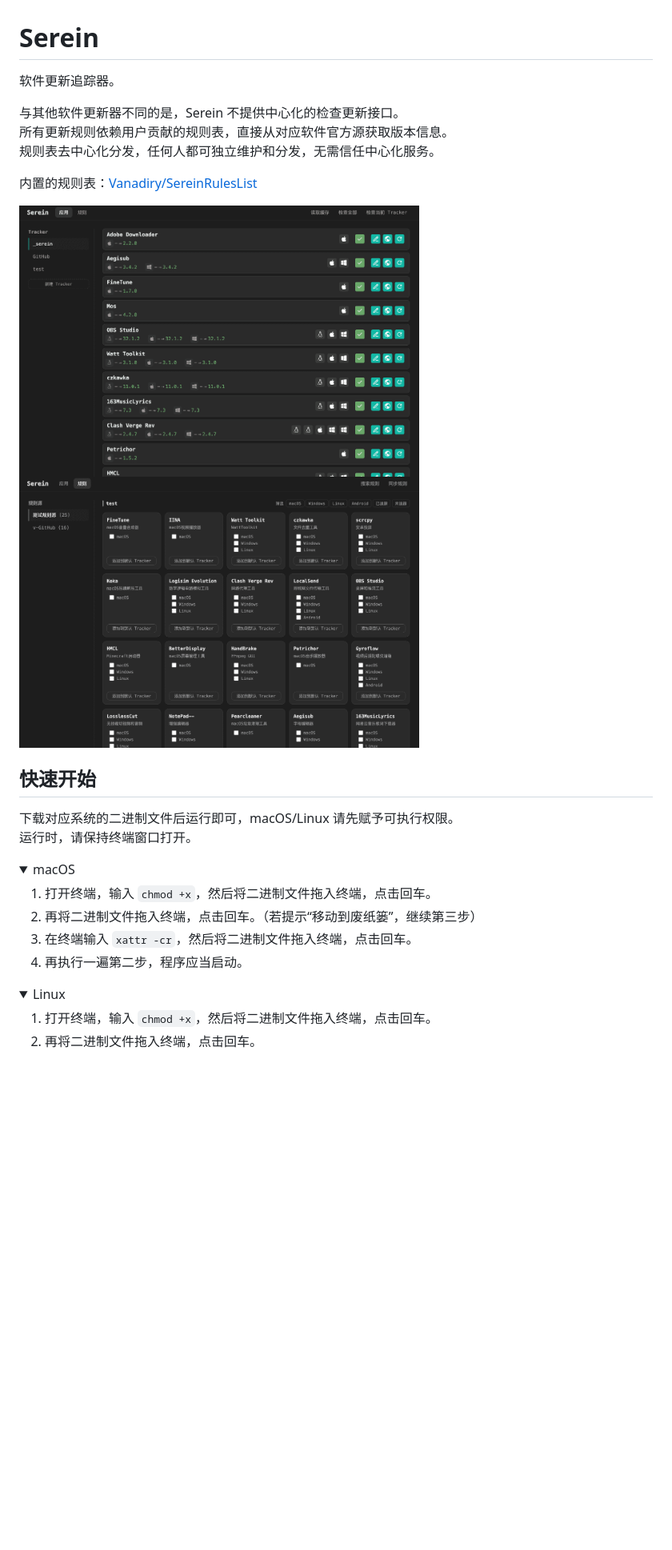
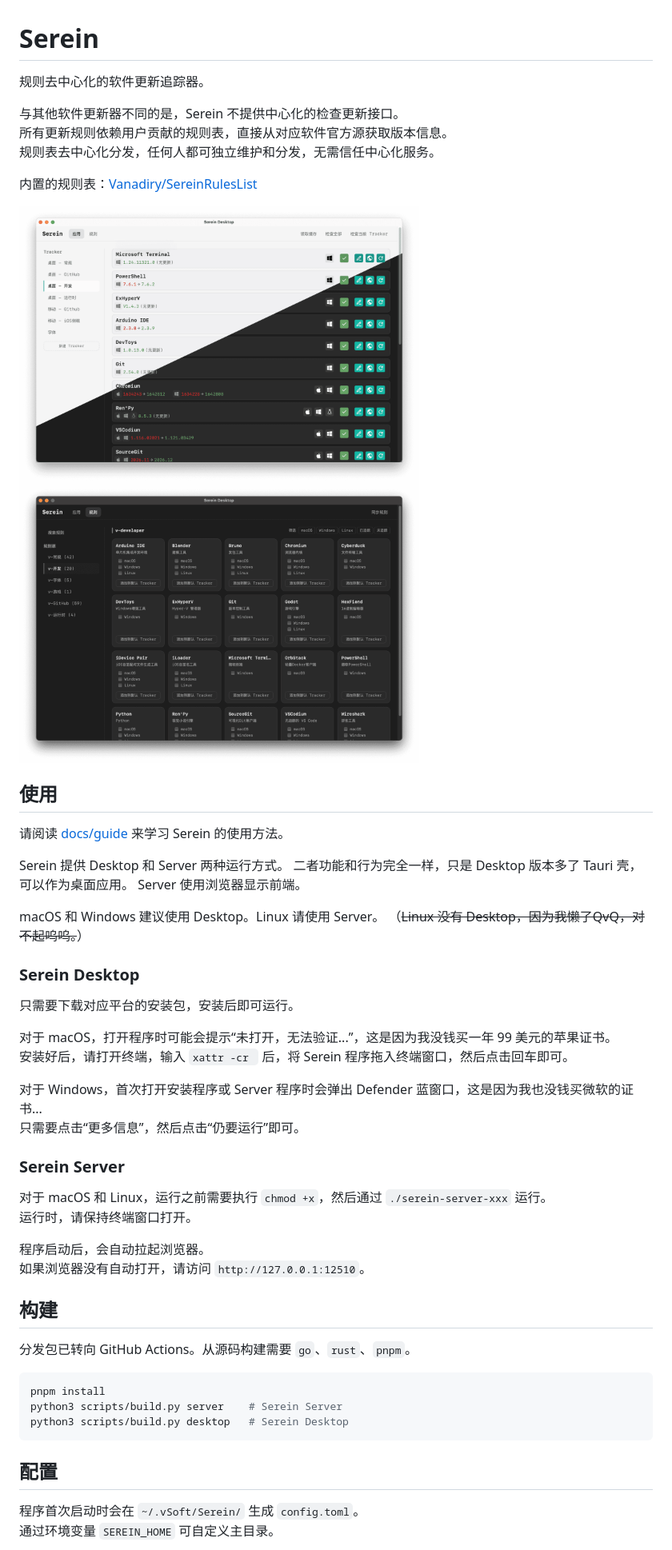
Before and after one commit to Vanadiry/Serein, a Markdown page: README.md, the part around one of its changes. Shown at 80% size. Rendered like a GitHub page; pictures changed too: docs/image/readme-01.png, docs/image/readme-02.png; folded sections open; blank space fills up the shorter version.

````diff
--- a/README.md
+++ b/README.md
@@ -1,6 +1,6 @@
 # Serein
 
-软件更新追踪器。
+规则去中心化的软件更新追踪器。
 
 与其他软件更新器不同的是，Serein 不提供中心化的检查更新接口。
 所有更新规则依赖用户贡献的规则表，直接从对应软件官方源获取版本信息。
@@ -11,24 +11,47 @@
 <img src="/docs/image/readme-01.png" width="500"/>
 <img src="/docs/image/readme-02.png" width="500"/>
 
-## 快速开始
+## 使用
 
-下载对应系统的二进制文件后运行即可，macOS/Linux 请先赋予可执行权限。
+请阅读 [docs/guide](/docs/guide.md) 来学习 Serein 的使用方法。
+
+Serein 提供 Desktop 和 Server 两种运行方式。
+二者功能和行为完全一样，只是 Desktop 版本多了 Tauri 壳，可以作为桌面应用。
+Server 使用浏览器显示前端。
+
+macOS 和 Windows 建议使用 Desktop。Linux 请使用 Server。
+（~~Linux 没有 Desktop，因为我懒了QvQ，对不起呜呜。~~）
+
+### Serein Desktop
+
+只需要下载对应平台的安装包，安装后即可运行。
+
+对于 macOS，打开程序时可能会提示“未打开，无法验证...”，这是因为我没钱买一年 99 美元的苹果证书。
+安装好后，请打开终端，输入 `xattr -cr ` 后，将 Serein 程序拖入终端窗口，然后点击回车即可。
+
+对于 Windows，首次打开安装程序或 Server 程序时会弹出 Defender 蓝窗口，这是因为我也没钱买微软的证书...
+只需要点击“更多信息”，然后点击“仍要运行”即可。
+
+### Serein Server
+
+对于 macOS 和 Linux，运行之前需要执行 `chmod +x`，然后通过 `./serein-server-xxx` 运行。
 运行时，请保持终端窗口打开。
 
-<details><summary>macOS</summary>
+程序启动后，会自动拉起浏览器。
+如果浏览器没有自动打开，请访问 `http://127.0.0.1:12510`。
 
-1. 打开终端，输入 `chmod +x`，然后将二进制文件拖入终端，点击回车。
-2. 再将二进制文件拖入终端，点击回车。（若提示“移动到废纸篓”，继续第三步）
-3. 在终端输入 `xattr -cr`，然后将二进制文件拖入终端，点击回车。
-4. 再执行一遍第二步，程序应当启动。
+## 构建
 
-</details>
+分发包已转向 GitHub Actions。从源码构建需要 `go`、`rust`、`pnpm`。
 
-<details><summary>Linux</summary>
+```bash
+pnpm install
+python3 scripts/build.py server    # Serein Server
+python3 scripts/build.py desktop   # Serein Desktop
+```
 
-1. 打开终端，输入 `chmod +x`，然后将二进制文件拖入终端，点击回车。
-2. 再将二进制文件拖入终端，点击回车。
+## 配置
 
-</details>
+程序首次启动时会在 `~/.vSoft/Serein/` 生成 `config.toml`。
+通过环境变量 `SEREIN_HOME` 可自定义主目录。
 
````
Also changed, not shown: other parts of README.md (+1 -13 lines), docs/guide.md (+27 -11 lines), 1 other file.
